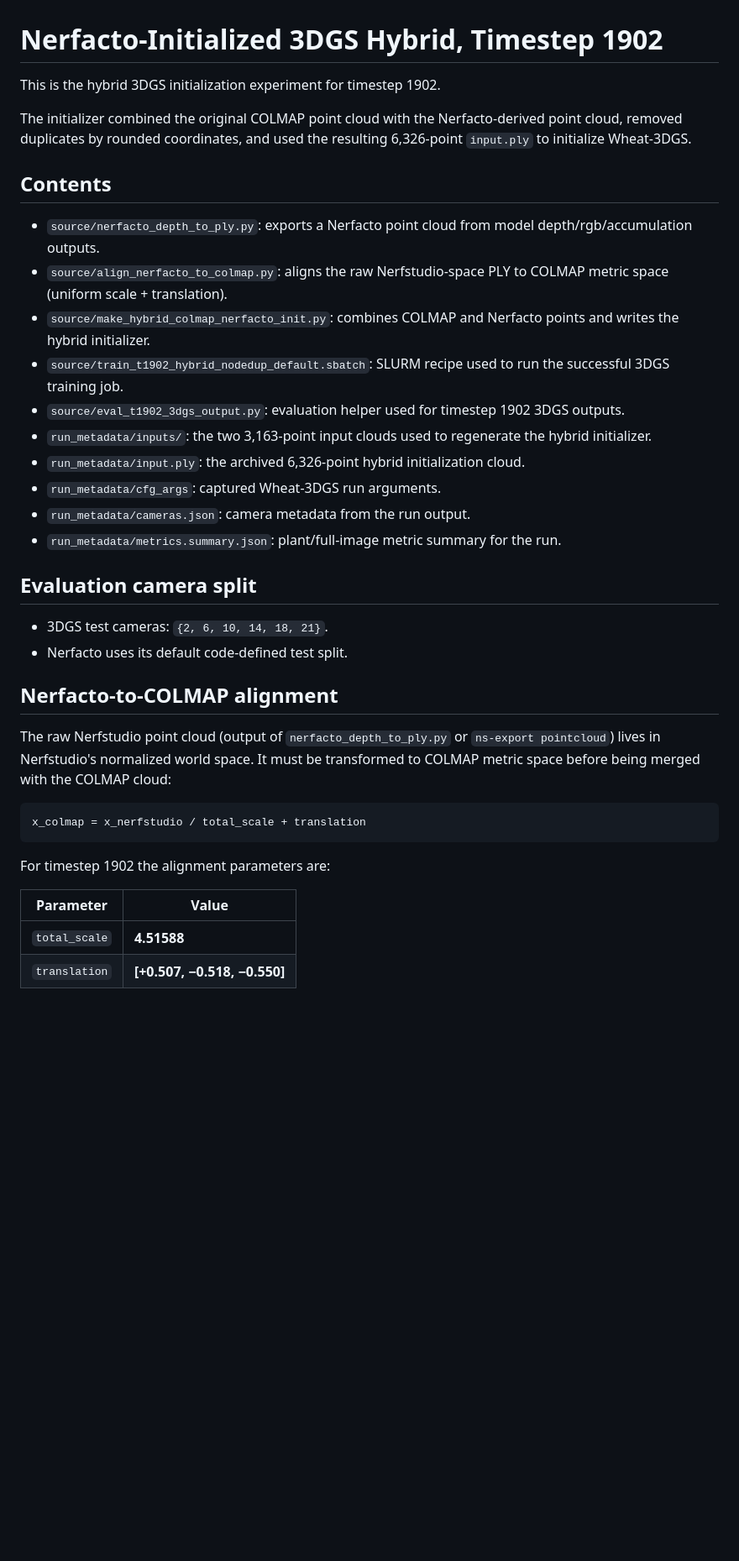
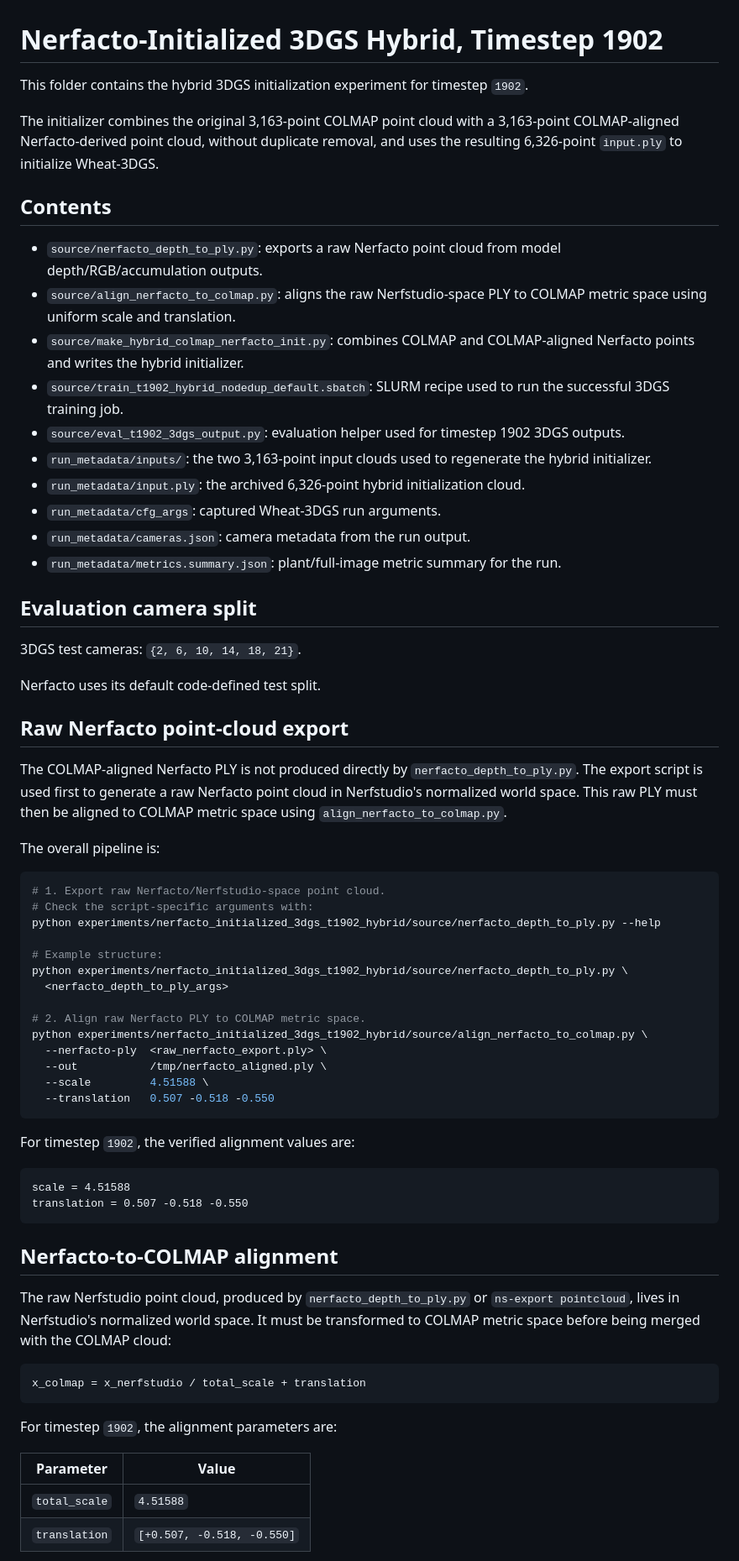
Before and after one commit to kezihlmann/dsl-p6-pipeline, a Markdown page: experiments/nerfacto_initialized_3dgs_t1902_hybrid/README.md, the part around one of its changes. Shown at 84% size. Rendered like a GitHub page; blank space fills up the shorter version.

Commit message:
Added explanation about Nerfacto alignement

````diff
--- a/experiments/nerfacto_initialized_3dgs_t1902_hybrid/README.md
+++ b/experiments/nerfacto_initialized_3dgs_t1902_hybrid/README.md
@@ -1,39 +1,70 @@
 # Nerfacto-Initialized 3DGS Hybrid, Timestep 1902
 
-This is the hybrid 3DGS initialization experiment for timestep 1902.
+This folder contains the hybrid 3DGS initialization experiment for timestep `1902`.
 
-The initializer combined the original COLMAP point cloud with the Nerfacto-derived point cloud, removed duplicates by rounded coordinates, and used the resulting 6,326-point `input.ply` to initialize Wheat-3DGS.
+The initializer combines the original 3,163-point COLMAP point cloud with a 3,163-point COLMAP-aligned Nerfacto-derived point cloud, without duplicate removal, and uses the resulting 6,326-point `input.ply` to initialize Wheat-3DGS.
 
 ## Contents
 
-- `source/nerfacto_depth_to_ply.py`: exports a Nerfacto point cloud from model depth/rgb/accumulation outputs.
-- `source/align_nerfacto_to_colmap.py`: aligns the raw Nerfstudio-space PLY to COLMAP metric space (uniform scale + translation).
-- `source/make_hybrid_colmap_nerfacto_init.py`: combines COLMAP and Nerfacto points and writes the hybrid initializer.
-- `source/train_t1902_hybrid_nodedup_default.sbatch`: SLURM recipe used to run the successful 3DGS training job.
-- `source/eval_t1902_3dgs_output.py`: evaluation helper used for timestep 1902 3DGS outputs.
-- `run_metadata/inputs/`: the two 3,163-point input clouds used to regenerate the hybrid initializer.
-- `run_metadata/input.ply`: the archived 6,326-point hybrid initialization cloud.
-- `run_metadata/cfg_args`: captured Wheat-3DGS run arguments.
-- `run_metadata/cameras.json`: camera metadata from the run output.
-- `run_metadata/metrics.summary.json`: plant/full-image metric summary for the run.
+* `source/nerfacto_depth_to_ply.py`: exports a raw Nerfacto point cloud from model depth/RGB/accumulation outputs.
+* `source/align_nerfacto_to_colmap.py`: aligns the raw Nerfstudio-space PLY to COLMAP metric space using uniform scale and translation.
+* `source/make_hybrid_colmap_nerfacto_init.py`: combines COLMAP and COLMAP-aligned Nerfacto points and writes the hybrid initializer.
+* `source/train_t1902_hybrid_nodedup_default.sbatch`: SLURM recipe used to run the successful 3DGS training job.
+* `source/eval_t1902_3dgs_output.py`: evaluation helper used for timestep 1902 3DGS outputs.
+* `run_metadata/inputs/`: the two 3,163-point input clouds used to regenerate the hybrid initializer.
+* `run_metadata/input.ply`: the archived 6,326-point hybrid initialization cloud.
+* `run_metadata/cfg_args`: captured Wheat-3DGS run arguments.
+* `run_metadata/cameras.json`: camera metadata from the run output.
+* `run_metadata/metrics.summary.json`: plant/full-image metric summary for the run.
 
 ## Evaluation camera split
 
-- 3DGS test cameras: `{2, 6, 10, 14, 18, 21}`.
-- Nerfacto uses its default code-defined test split.
+3DGS test cameras: `{2, 6, 10, 14, 18, 21}`.
+
+Nerfacto uses its default code-defined test split.
+
+## Raw Nerfacto point-cloud export
+
+The COLMAP-aligned Nerfacto PLY is not produced directly by `nerfacto_depth_to_ply.py`. The export script is used first to generate a raw Nerfacto point cloud in Nerfstudio's normalized world space. This raw PLY must then be aligned to COLMAP metric space using `align_nerfacto_to_colmap.py`.
+
+The overall pipeline is:
+
+```bash
+# 1. Export raw Nerfacto/Nerfstudio-space point cloud.
+# Check the script-specific arguments with:
+python experiments/nerfacto_initialized_3dgs_t1902_hybrid/source/nerfacto_depth_to_ply.py --help
+
+# Example structure:
+python experiments/nerfacto_initialized_3dgs_t1902_hybrid/source/nerfacto_depth_to_ply.py \
+  <nerfacto_depth_to_ply_args>
+
+# 2. Align raw Nerfacto PLY to COLMAP metric space.
+python experiments/nerfacto_initialized_3dgs_t1902_hybrid/source/align_nerfacto_to_colmap.py \
+  --nerfacto-ply  <raw_nerfacto_export.ply> \
+  --out           /tmp/nerfacto_aligned.ply \
+  --scale         4.51588 \
+  --translation   0.507 -0.518 -0.550
+```
+
+For timestep `1902`, the verified alignment values are:
+
+```text
+scale = 4.51588
+translation = 0.507 -0.518 -0.550
+```
 
 ## Nerfacto-to-COLMAP alignment
 
-The raw Nerfstudio point cloud (output of `nerfacto_depth_to_ply.py` or `ns-export pointcloud`) lives in Nerfstudio's normalized world space.  It must be transformed to COLMAP metric space before being merged with the COLMAP cloud:
+The raw Nerfstudio point cloud, produced by `nerfacto_depth_to_ply.py` or `ns-export pointcloud`, lives in Nerfstudio's normalized world space. It must be transformed to COLMAP metric space before being merged with the COLMAP cloud:
 
-```
+```text
 x_colmap = x_nerfstudio / total_scale + translation
 ```
 
-For timestep 1902 the alignment parameters are:
+For timestep `1902`, the alignment parameters are:
 
-| Parameter | Value |
-|-----------|-------|
-| `total_scale` | **4.51588** |
-| `translation` | **[+0.507, −0.518, −0.550]** |
+| Parameter     | Value                      |
+| ------------- | -------------------------- |
+| `total_scale` | `4.51588`                  |
+| `translation` | `[+0.507, -0.518, -0.550]` |
 
````
Also changed, not shown: other parts of experiments/nerfacto_initialized_3dgs_t1902_hybrid/README.md (+17 -12 lines).
